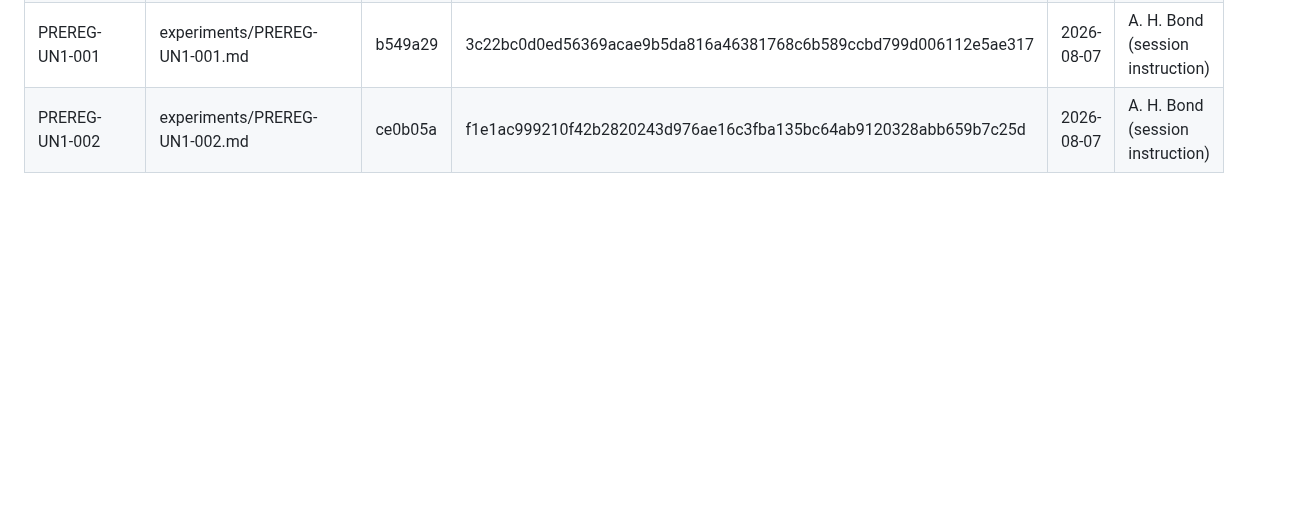
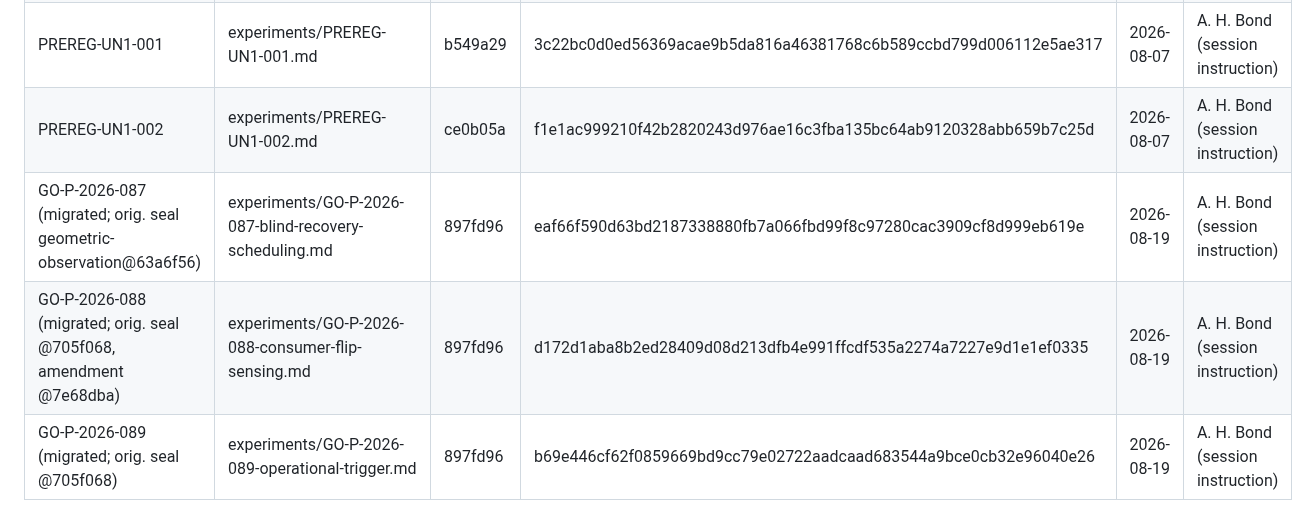
Before and after one commit to ahb-sjsu/observation-theory-campaigns, a Markdown page: experiments/SEALS.md, the part around the change. Drawn GitHub-style; blank space fills up the shorter version.

Commit message:
SEALS: ledger the three migrated EC preregs (blob hashes at 897fd96)
Registration IDs GO-P-2026-087/088/089, each annotated with the original
binding seal commits in geometric-observation; SHA-256 per the ledger
convention (git-stored LF content at the sealing commit here, 897fd96).

Co-Authored-By: Claude Fable 5 <noreply@anthropic.com>

```diff
--- a/experiments/SEALS.md
+++ b/experiments/SEALS.md
@@ -28,3 +28,6 @@ stored in git at that commit, i.e. LF line endings). Verify with:
 | GENERATOR-G2 (governing, supersedes G1) | experiments/GENERATOR-G2.md | dbe2aa7 | dce0477c4eb66c7310f5108933a58edd2ed083e20b16857168f3faafc1ff03be | 2026-08-07 | A. H. Bond (session instruction) |
 | PREREG-UN1-001 | experiments/PREREG-UN1-001.md | b549a29 | 3c22bc0d0ed56369acae9b5da816a46381768c6b589ccbd799d006112e5ae317 | 2026-08-07 | A. H. Bond (session instruction) |
 | PREREG-UN1-002 | experiments/PREREG-UN1-002.md | ce0b05a | f1e1ac999210f42b2820243d976ae16c3fba135bc64ab9120328abb659b7c25d | 2026-08-07 | A. H. Bond (session instruction) |
+| GO-P-2026-087 (migrated; orig. seal geometric-observation@63a6f56) | experiments/GO-P-2026-087-blind-recovery-scheduling.md | 897fd96 | eaf66f590d63bd2187338880fb7a066fbd99f8c97280cac3909cf8d999eb619e | 2026-08-19 | A. H. Bond (session instruction) |
+| GO-P-2026-088 (migrated; orig. seal @705f068, amendment @7e68dba) | experiments/GO-P-2026-088-consumer-flip-sensing.md | 897fd96 | d172d1aba8b2ed28409d08d213dfb4e991ffcdf535a2274a7227e9d1e1ef0335 | 2026-08-19 | A. H. Bond (session instruction) |
+| GO-P-2026-089 (migrated; orig. seal @705f068) | experiments/GO-P-2026-089-operational-trigger.md | 897fd96 | b69e446cf62f0859669bd9cc79e02722aadcaad683544a9bce0cb32e96040e26 | 2026-08-19 | A. H. Bond (session instruction) |
```
